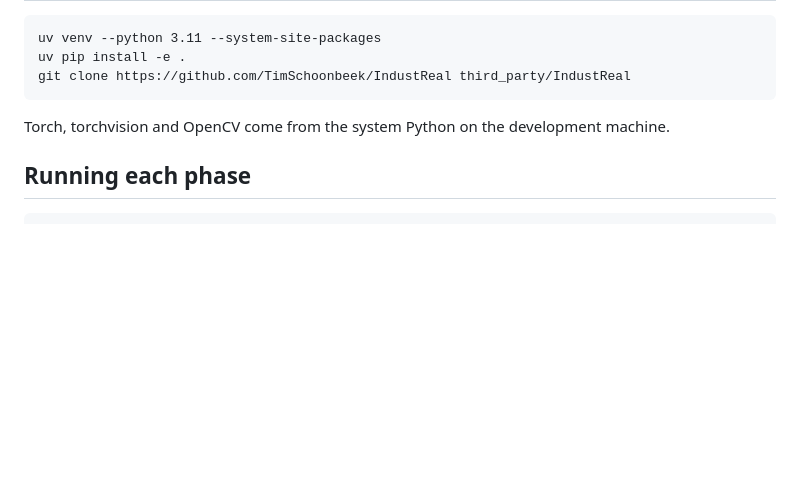
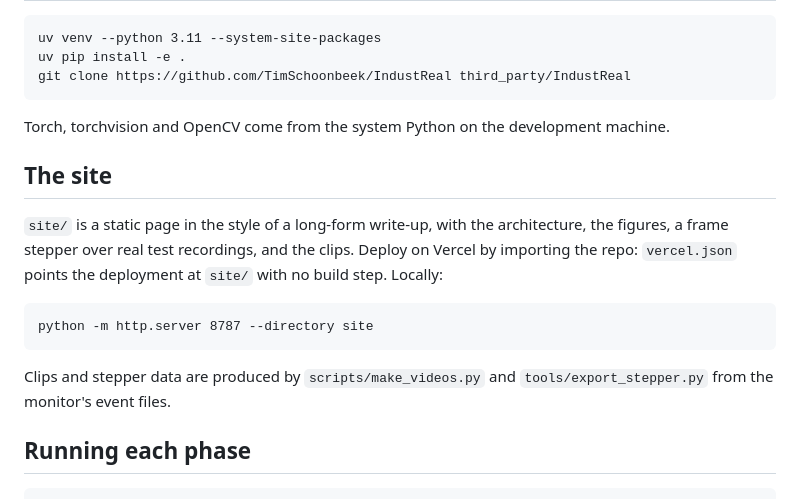
Before and after one commit to FahadNafeesAhmed/stepwitness, a Markdown page: README.md, the part around the change. Drawn GitHub-style; blank space fills up the shorter version.

Commit message:
README: the site and how to deploy it

````diff
--- a/README.md
+++ b/README.md
@@ -44,6 +44,19 @@ git clone https://github.com/TimSchoonbeek/IndustReal third_party/IndustReal
 
 Torch, torchvision and OpenCV come from the system Python on the development machine.
 
+## The site
+
+`site/` is a static page in the style of a long-form write-up, with the architecture, the figures,
+a frame stepper over real test recordings, and the clips. Deploy on Vercel by importing the repo:
+`vercel.json` points the deployment at `site/` with no build step. Locally:
+
+```
+python -m http.server 8787 --directory site
+```
+
+Clips and stepper data are produced by `scripts/make_videos.py` and `tools/export_stepper.py` from
+the monitor's event files.
+
 ## Running each phase
 
 ```
````
